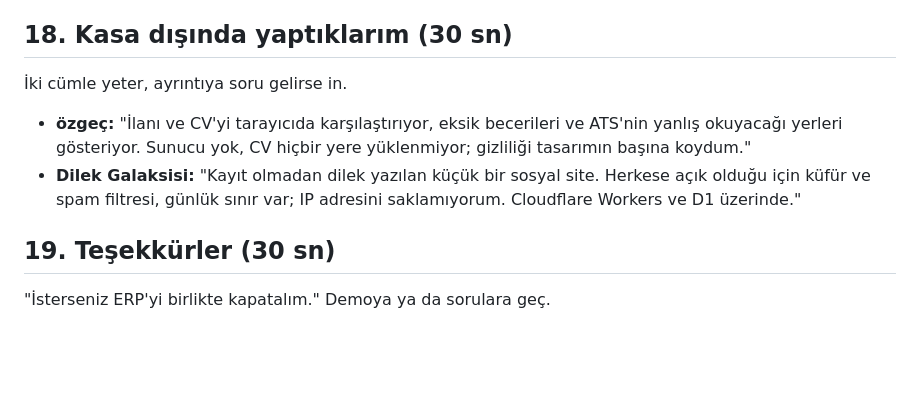
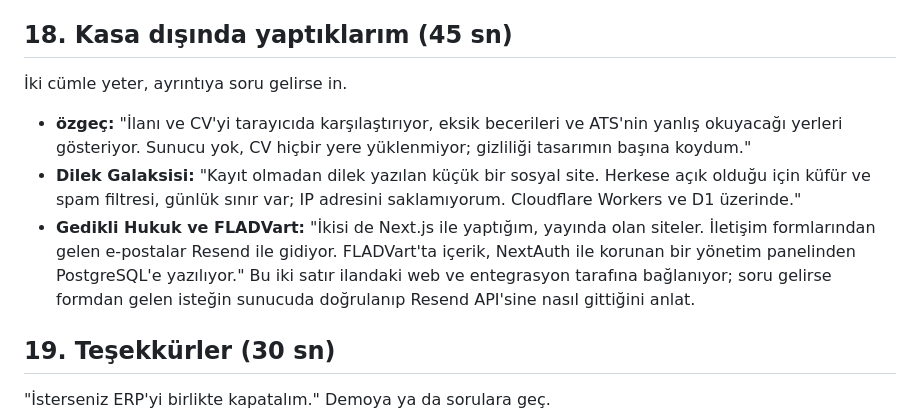
Before and after one commit to surakaraali/kasa, a Markdown page: docs/teknik-sunum.md, the part around the change. Drawn GitHub-style; blank space fills up the shorter version.

```diff
--- a/docs/teknik-sunum.md
+++ b/docs/teknik-sunum.md
@@ -156,12 +156,16 @@ Dürüst ol, sorulursa:
   ilerlediğim için sprintler kısa sürdü. Amaç takvim değil, işi küçük ve test edilebilir parçalara bölmekti."
 - Pano gizli; isterlerse ekranından açıp gösterebilirsin.
 
-## 18. Kasa dışında yaptıklarım (30 sn)
+## 18. Kasa dışında yaptıklarım (45 sn)
 İki cümle yeter, ayrıntıya soru gelirse in.
 - **özgeç:** "İlanı ve CV'yi tarayıcıda karşılaştırıyor, eksik becerileri ve ATS'nin yanlış okuyacağı yerleri gösteriyor.
   Sunucu yok, CV hiçbir yere yüklenmiyor; gizliliği tasarımın başına koydum."
 - **Dilek Galaksisi:** "Kayıt olmadan dilek yazılan küçük bir sosyal site. Herkese açık olduğu için küfür ve spam filtresi,
   günlük sınır var; IP adresini saklamıyorum. Cloudflare Workers ve D1 üzerinde."
+- **Gedikli Hukuk ve FLADVart:** "İkisi de Next.js ile yaptığım, yayında olan siteler. İletişim formlarından gelen e-postalar
+  Resend ile gidiyor. FLADVart'ta içerik, NextAuth ile korunan bir yönetim panelinden PostgreSQL'e yazılıyor."
+  Bu iki satır ilandaki web ve entegrasyon tarafına bağlanıyor; soru gelirse formdan gelen isteğin sunucuda doğrulanıp
+  Resend API'sine nasıl gittiğini anlat.
 
 ## 19. Teşekkürler (30 sn)
 "İsterseniz ERP'yi birlikte kapatalım." Demoya ya da sorulara geç.
```
Also changed, not shown: docs/teknik-sunum/projeler/fladv.jpg (added), docs/teknik-sunum/projeler/gedikli.jpg (added), 6 other files.
